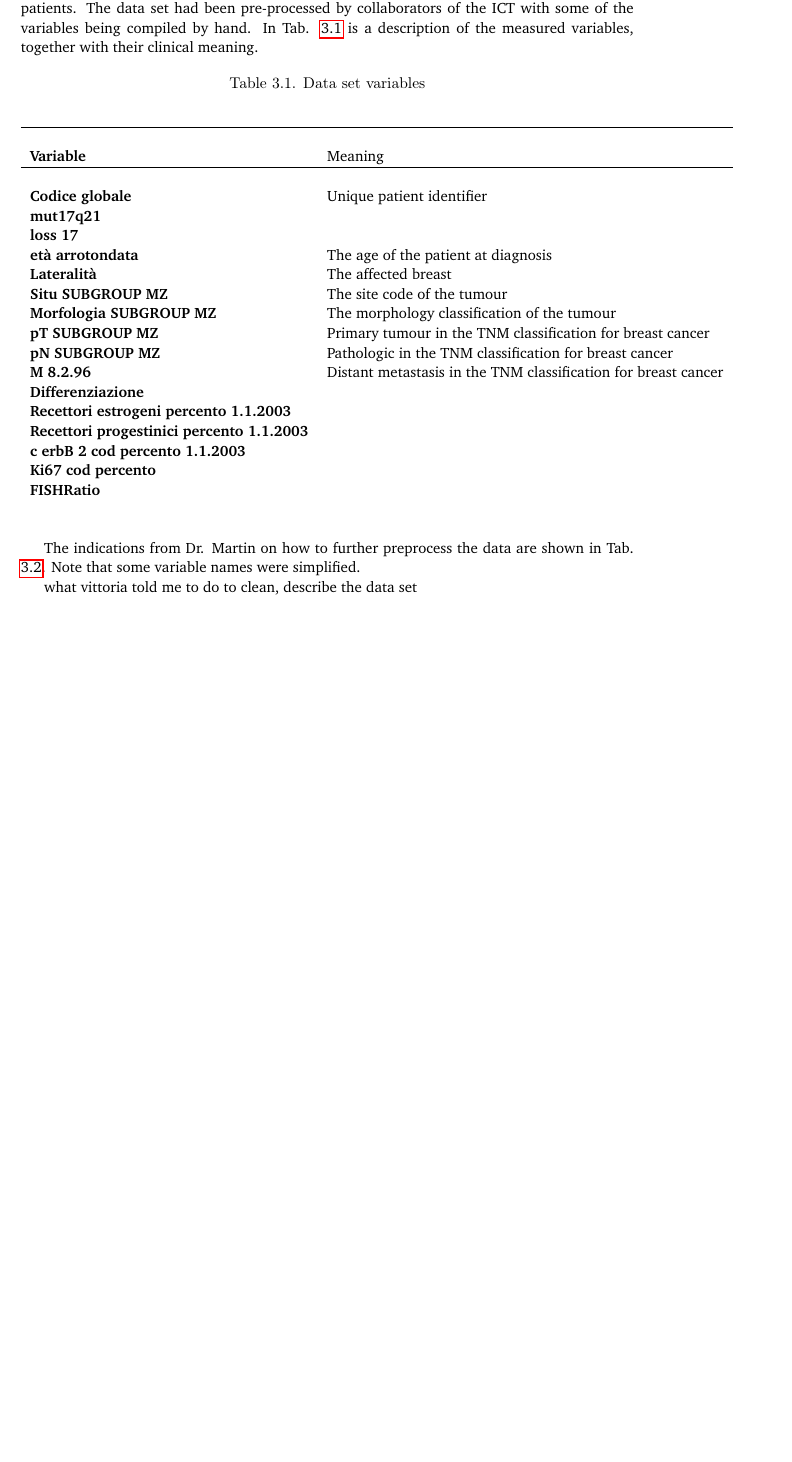
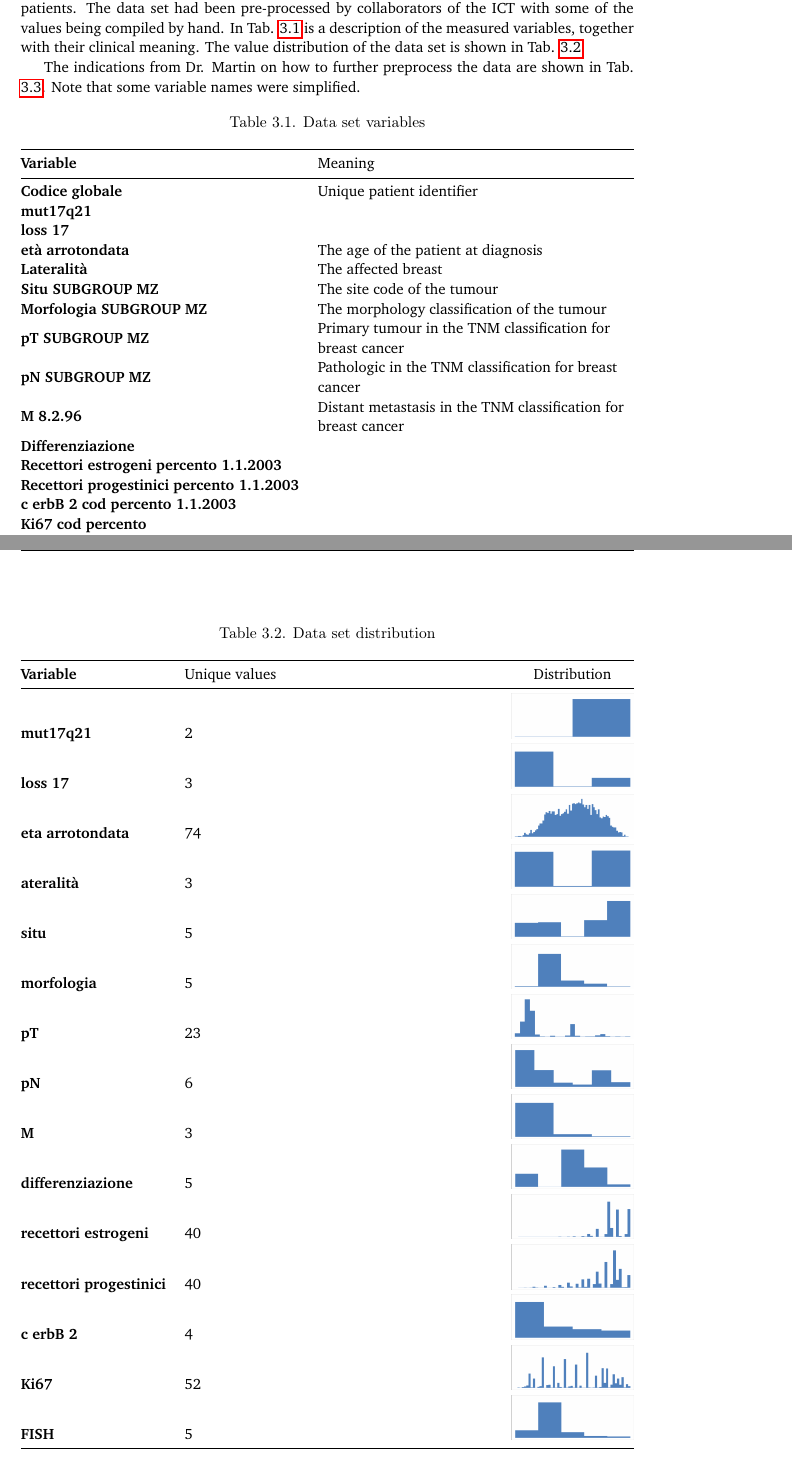
Before and after one commit to Tioz90/Master-Thesis, a LaTeX thesis (thesis-thomas-tiotto.tex, which reads methodology/data-set.tex): part of page 34 of 49 before the commit and two parts of pages 34 and 35 of 49 after it, the two joined at a grey line, cut so that both start at the same text, the shorter picture padded with empty space. Compiled offline with pdfLaTeX.

Commit message:
sez 3.4 da controllare

```diff
--- a/methodology/data-set.tex
+++ b/methodology/data-set.tex
@@ -26,16 +26,20 @@ That is to say, they have validated the capacity of the developed software to su
 
 \subsection{Provided data set}
 The data set I was provided with consists of the histological records of 3218 breast cancer patients.
-The data set had been pre-processed by collaborators of the ICT with some of the variables being compiled by hand.
+The data set had been pre-processed by collaborators of the ICT with some of the values being compiled by hand.
 In Tab. \ref{tab:datasetvariables} is a description of the measured variables, together with their clinical meaning.
+The value distribution of the data set is shown in Tab. \ref{tab:datasetdistribution}.
+
+The indications from Dr. Martin on how to further preprocess the data are shown in Tab. \ref{tab:datasetpreprocess}.
+Note that some variable names were simplified.
+
 
 \begin{table*}[htbp]
 \caption{Data set variables}
-\begin{center}
-\begin{tabular}{l l}
-\hline \\
+\begin{tabularx}{\textwidth}{@{} l Y @{}}
+\toprule
 \textbf{Variable} & Meaning \\
-\hline \\
+\midrule
 \textbf{Codice globale} & Unique patient identifier \\
 \textbf{mut17q21} & \\
 \textbf{loss 17} & \\
@@ -52,12 +56,35 @@ In Tab. \ref{tab:datasetvariables} is a description of the measured variables, t
 \textbf{c erbB 2  cod percento 1.1.2003} & \\
 \textbf{Ki67 cod percento} & \\
 \textbf{FISHRatio} & \\
-\end{tabular}
+\bottomrule
+\end{tabularx}
 \label{tab:datasetvariables}
-\end{center}
 \end{table*}
 
-The indications from Dr. Martin on how to further preprocess the data are shown in Tab. \ref{tab:datasetpreprocess}.
-Note that some variable names were simplified.
+\begin{table*}[htbp]
+\caption{Data set distribution}
+\begin{tabularx}{\textwidth}{@{} l X c @{}}
+\toprule
+\textbf{Variable} & Unique values & Distribution \\
+\midrule
+\textbf{mut17q21} & 2 & \includegraphics[width=0.2\textwidth, height=10mm]{methodology/images/mut17q21}  \\
+\textbf{loss 17} & 3 & \includegraphics[width=0.2\textwidth, height=10mm]{methodology/images/loss_17}\\
+\textbf{eta arrotondata} & 74 & \includegraphics[width=0.2\textwidth, height=10mm]{methodology/images/eta_arrotondata}\\
+\textbf{ateralit\`a} & 3 & \includegraphics[width=0.2\textwidth, height=10mm]{methodology/images/lateralita} \\
+\textbf{situ} & 5 & \includegraphics[width=0.2\textwidth, height=10mm]{methodology/images/situ} \\
+\textbf{morfologia} & 5 & \includegraphics[width=0.2\textwidth, height=10mm]{methodology/images/morfologia} \\
+\textbf{pT} & 23 & \includegraphics[width=0.2\textwidth, height=10mm]{methodology/images/pt} \\
+\textbf{pN} & 6 & \includegraphics[width=0.2\textwidth, height=10mm]{methodology/images/pn} \\
+\textbf{M} & 3 & \includegraphics[width=0.2\textwidth, height=10mm]{methodology/images/m} \\
+\textbf{differenziazione} & 5 & \includegraphics[width=0.2\textwidth, height=10mm]{methodology/images/differenziazione}  \\
+\textbf{recettori estrogeni} & 40 & \includegraphics[width=0.2\textwidth, height=10mm]{methodology/images/recettori_estrogeni} \\
+\textbf{recettori progestinici} & 40 & \includegraphics[width=0.2\textwidth, height=10mm]{methodology/images/recettori_progestinici}\\
+\textbf{c erbB 2} & 4 & \includegraphics[width=0.2\textwidth, height=10mm]{methodology/images/c_erb_2}\\
+\textbf{Ki67} & 52 & \includegraphics[width=0.2\textwidth, height=10mm]{methodology/images/ki67}\\
+\textbf{FISH} & 5 & \includegraphics[width=0.2\textwidth, height=10mm]{methodology/images/fish}\\
+\bottomrule
+\end{tabularx}
+\label{tab:datasetdistribution}
+\end{table*}
 
 \begin{table*}[htbp]
@@ -91 +120,0 @@ Note that some variable names were simplified.
-what vittoria told me to do to clean, describe the data set
--- a/thesis-thomas-tiotto.tex
+++ b/thesis-thomas-tiotto.tex
@@ -7,6 +7,12 @@
 
 \usepackage{listings}
 \newcommand{\Eta}{H}
+
+\usepackage{tabularx}
+\usepackage{ragged2e}
+\newcolumntype{Y}{>{\RaggedRight\arraybackslash}X}
+\usepackage{booktabs}
+\renewcommand\tabularxcolumn[1]{m{#1}}
 
 \newtheorem{theorem}{Theorem}[chapter]
 \newtheorem{definition}[theorem]{Definition}
```
Also changed, not shown: methodology/novel-contributions.tex (+1 -0 lines), methodology/images/c_erb_2.png (added), methodology/images/differenziazione.png (added), methodology/images/eta_arrotondata.png (added), methodology/images/fish.png (added), methodology/images/ki67.png (added), methodology/images/lateralita.png (added), methodology/images/loss_17.png (added), methodology/images/m.png (added), methodology/images/morfologia.png (added), methodology/images/mut17q21.png (added), methodology/images/pn.png (added), methodology/images/pt.png (added), methodology/images/recettori_estrogeni.png (added), 4 more files.
